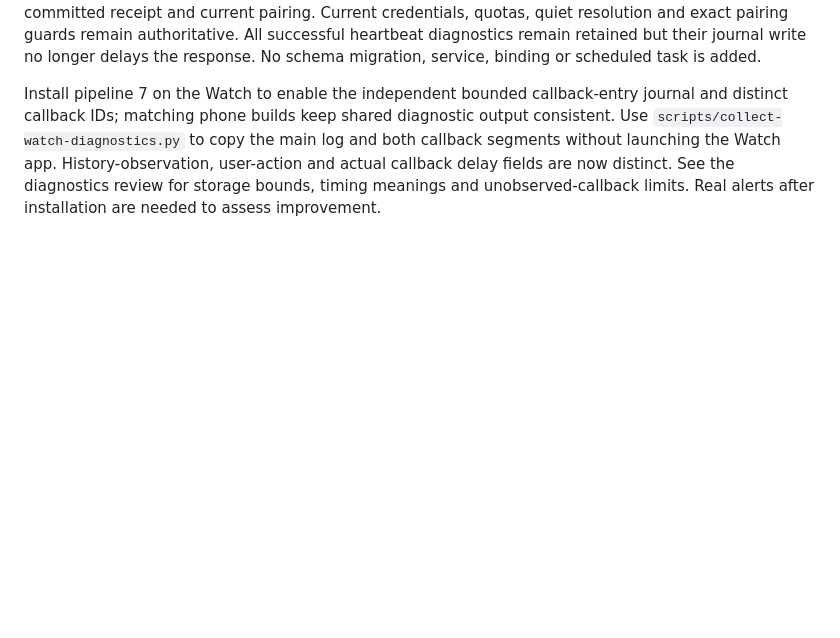
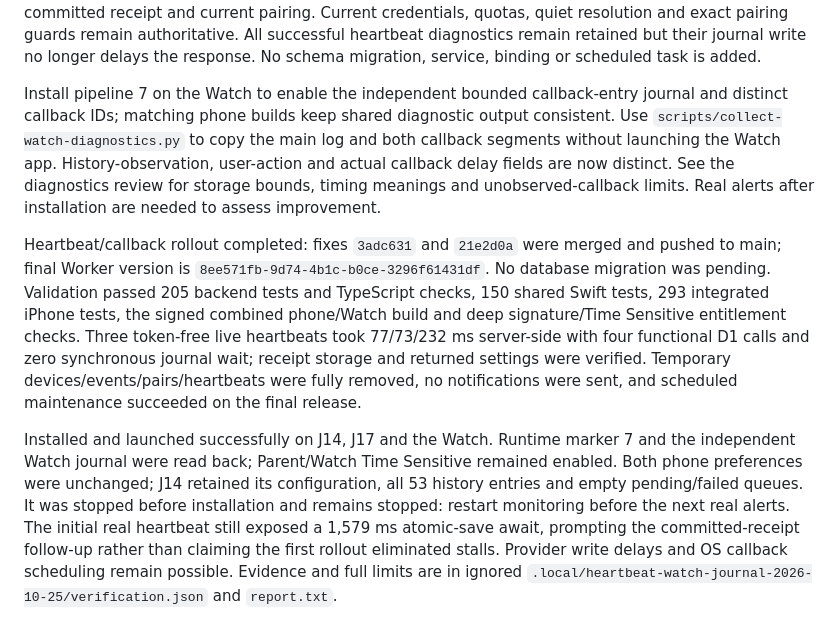
Before and after one commit to jerenrich/crib-service, a Markdown page: docs/developer-guide.md, the part around the change. GitHub-like rendering; blank space fills up the shorter version.

Commit message:
Record heartbeat and Watch callback journal deployment verification

```diff
--- a/docs/developer-guide.md
+++ b/docs/developer-guide.md
@@ -686,3 +686,7 @@ Installed in place and successfully launched on J14, J17 and Jordan’s Apple Wa
 Heartbeat processing batches quota admission and atomic persistence, reducing the ordinary monitoring path to four D1 calls before its background journal. One fresh read-only fallback after 250 ms covers credentials and the pairing/previous-heartbeat snapshot. Admission and heartbeat writes still run once; a delayed heartbeat-save reply may be recovered by one SELECT proving this request's own committed receipt and current pairing. Current credentials, quotas, quiet resolution and exact pairing guards remain authoritative. All successful heartbeat diagnostics remain retained but their journal write no longer delays the response. No schema migration, service, binding or scheduled task is added.
 
 Install pipeline 7 on the Watch to enable the independent bounded callback-entry journal and distinct callback IDs; matching phone builds keep shared diagnostic output consistent. Use `scripts/collect-watch-diagnostics.py` to copy the main log and both callback segments without launching the Watch app. History-observation, user-action and actual callback delay fields are now distinct. See the diagnostics review for storage bounds, timing meanings and unobserved-callback limits. Real alerts after installation are needed to assess improvement.
+
+Heartbeat/callback rollout completed: fixes `3adc631` and `21e2d0a` were merged and pushed to main; final Worker version is `8ee571fb-9d74-4b1c-b0ce-3296f61431df`. No database migration was pending. Validation passed 205 backend tests and TypeScript checks, 150 shared Swift tests, 293 integrated iPhone tests, the signed combined phone/Watch build and deep signature/Time Sensitive entitlement checks. Three token-free live heartbeats took 77/73/232 ms server-side with four functional D1 calls and zero synchronous journal wait; receipt storage and returned settings were verified. Temporary devices/events/pairs/heartbeats were fully removed, no notifications were sent, and scheduled maintenance succeeded on the final release.
+
+Installed and launched successfully on J14, J17 and the Watch. Runtime marker 7 and the independent Watch journal were read back; Parent/Watch Time Sensitive remained enabled. Both phone preferences were unchanged; J14 retained its configuration, all 53 history entries and empty pending/failed queues. It was stopped before installation and remains stopped: restart monitoring before the next real alerts. The initial real heartbeat still exposed a 1,579 ms atomic-save await, prompting the committed-receipt follow-up rather than claiming the first rollout eliminated stalls. Provider write delays and OS callback scheduling remain possible. Evidence and full limits are in ignored `.local/heartbeat-watch-journal-2026-10-25/verification.json` and `report.txt`.
```
